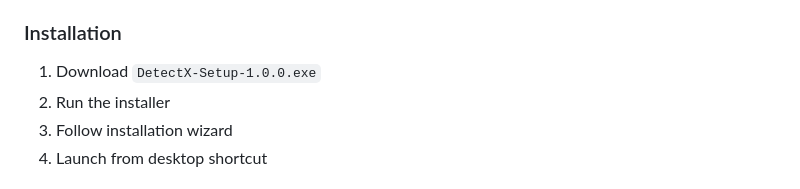
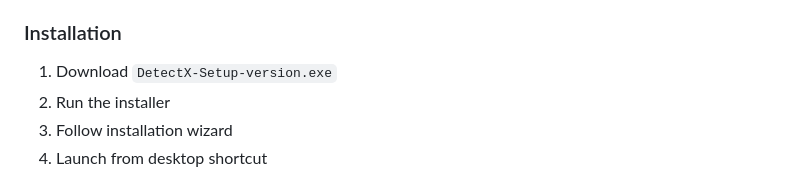
Before and after one commit to edwin6894/DetectX---Hardware-Detection-and-Game-compatibility-, a Markdown page: README.md, the part around the change. Drawn GitHub-style.

```diff
--- a/README.md
+++ b/README.md
@@ -25,7 +25,7 @@ Development platform: VS code 2026, Deepseek AI
 - 250MB disk space
 
 ### Installation
-1. Download `DetectX-Setup-1.0.0.exe`
+1. Download `DetectX-Setup-version.exe`
 2. Run the installer
 3. Follow installation wizard
 4. Launch from desktop shortcut
```
